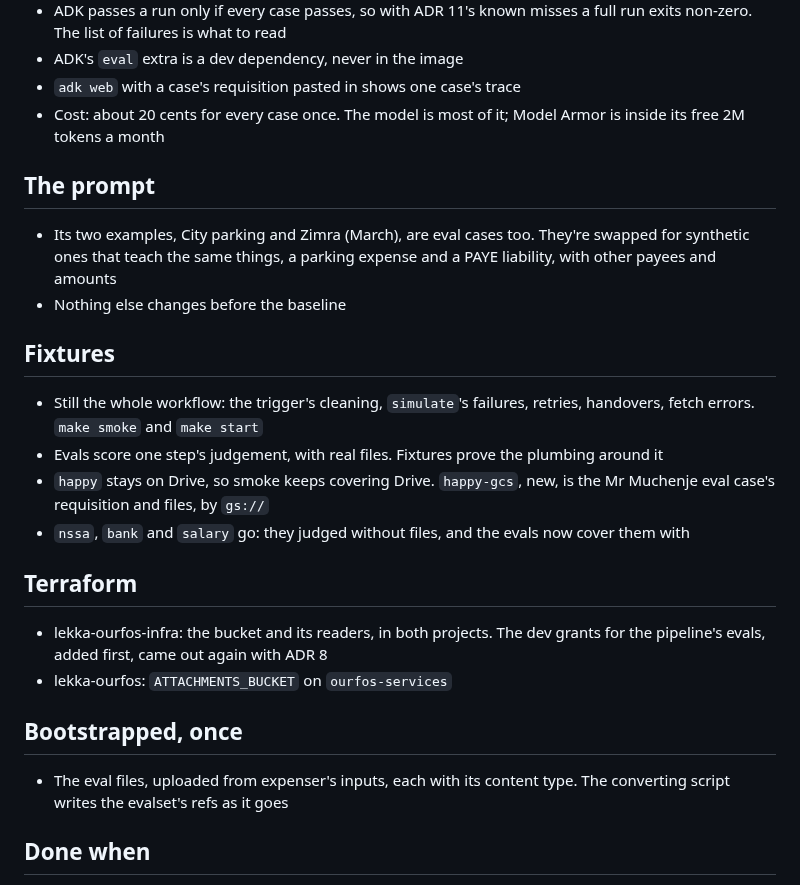
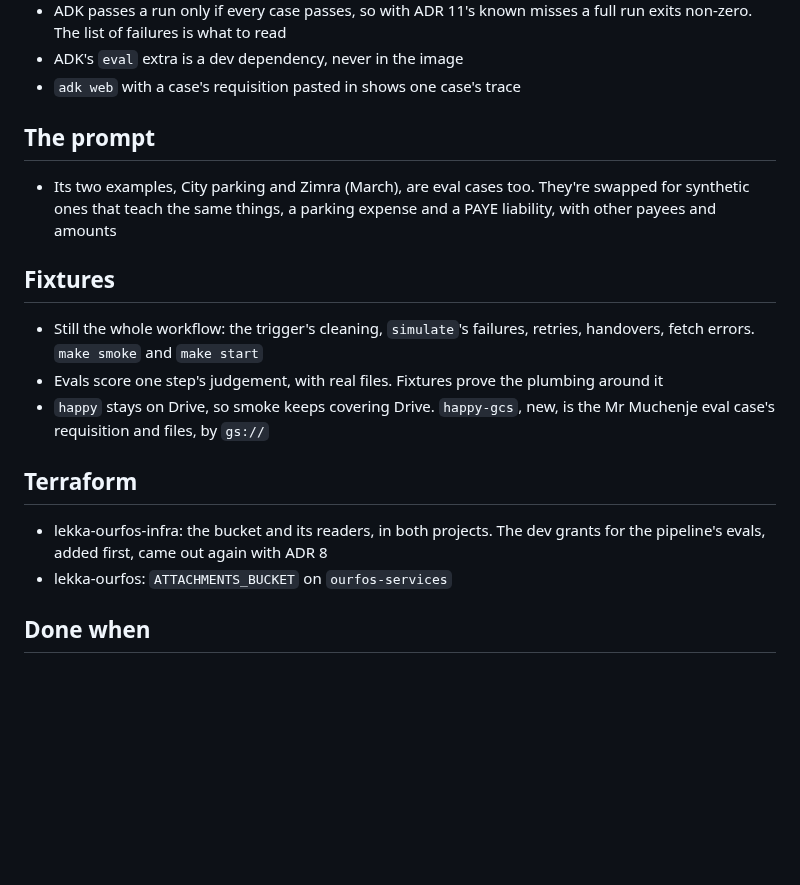
Before and after one commit to tinopetros/lekka-ourfos, a Markdown page: docs/phase7/tdd.md, the part around the change. GitHub-like rendering; blank space fills up the shorter version.

Commit message:
tdd: review drops

```diff
--- a/docs/phase7/tdd.md
+++ b/docs/phase7/tdd.md
@@ -133,28 +133,21 @@ make eval-failures RUNS=3                   # the failures of the last three run
 - ADK passes a run only if every case passes, so with ADR 11's known misses a full run exits non-zero. The list of failures is what to read
 - ADK's `eval` extra is a dev dependency, never in the image
 - `adk web` with a case's requisition pasted in shows one case's trace
-- Cost: about 20 cents for every case once. The model is most of it; Model Armor is inside its free 2M tokens a month
 
 ## The prompt
 
 - Its two examples, City parking and Zimra (March), are eval cases too. They're swapped for synthetic ones that teach the same things, a parking expense and a PAYE liability, with other payees and amounts
-- Nothing else changes before the baseline
 
 ## Fixtures
 
 - Still the whole workflow: the trigger's cleaning, `simulate`'s failures, retries, handovers, fetch errors. `make smoke` and `make start`
 - Evals score one step's judgement, with real files. Fixtures prove the plumbing around it
 - `happy` stays on Drive, so smoke keeps covering Drive. `happy-gcs`, new, is the Mr Muchenje eval case's requisition and files, by `gs://`
-- `nssa`, `bank` and `salary` go: they judged without files, and the evals now cover them with
 
 ## Terraform
 
 - lekka-ourfos-infra: the bucket and its readers, in both projects. The dev grants for the pipeline's evals, added first, came out again with ADR 8
 - lekka-ourfos: `ATTACHMENTS_BUCKET` on `ourfos-services`
-
-## Bootstrapped, once
-
-- The eval files, uploaded from expenser's inputs, each with its content type. The converting script writes the evalset's refs as it goes
 
 ## Done when
 
```
